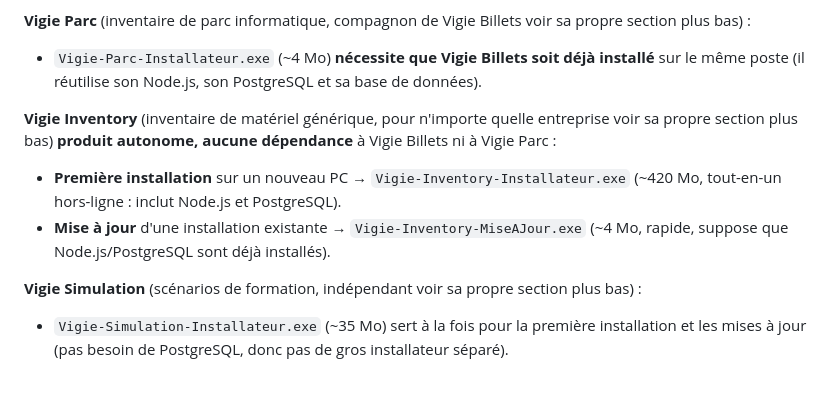
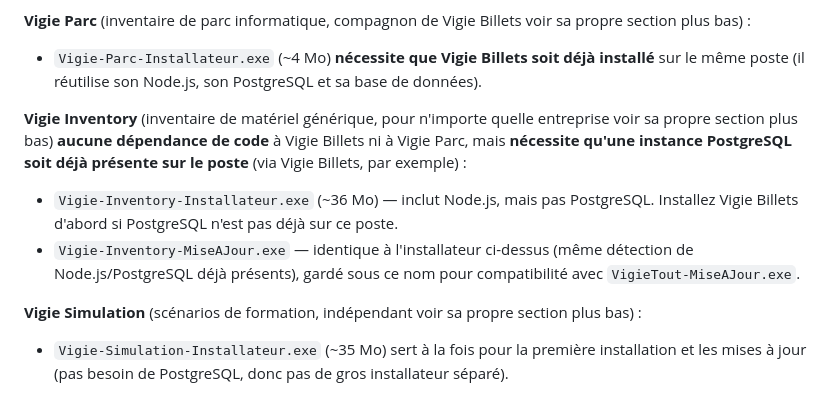
Before and after one commit to christisback/vigie-installateur, a Markdown page: README.md, the part around the change. GitHub-like rendering.

Commit message:
Documente les nouveaux installateurs Parc/Inventory (taille, dépendances)
Vigie-Inventory-Installateur.exe n'est plus le "tout-en-un hors-ligne" de
420 Mo décrit précédemment — sans le binaire PostgreSQL (indisponible sur
ce poste, bloqué par le pare-feu réseau), il détecte maintenant une
instance PostgreSQL déjà présente au lieu d'en installer une.

Co-Authored-By: Claude Sonnet 5 <noreply@anthropic.com>

```diff
--- a/README.md
+++ b/README.md
@@ -76,9 +76,9 @@ Code source des applications : [vigie-suite](https://github.com/christisback/vig
 **Vigie Parc** (inventaire de parc informatique, compagnon de Vigie Billets  voir sa propre section plus bas) :
 - `Vigie-Parc-Installateur.exe` (~4 Mo)  **nécessite que Vigie Billets soit déjà installé** sur le même poste (il réutilise son Node.js, son PostgreSQL et sa base de données).
 
-**Vigie Inventory** (inventaire de matériel générique, pour n'importe quelle entreprise  voir sa propre section plus bas)  **produit autonome, aucune dépendance** à Vigie Billets ni à Vigie Parc :
-- **Première installation** sur un nouveau PC → `Vigie-Inventory-Installateur.exe` (~420 Mo, tout-en-un hors-ligne : inclut Node.js et PostgreSQL).
-- **Mise à jour** d'une installation existante → `Vigie-Inventory-MiseAJour.exe` (~4 Mo, rapide, suppose que Node.js/PostgreSQL sont déjà installés).
+**Vigie Inventory** (inventaire de matériel générique, pour n'importe quelle entreprise  voir sa propre section plus bas)  **aucune dépendance de code** à Vigie Billets ni à Vigie Parc, mais **nécessite qu'une instance PostgreSQL soit déjà présente sur le poste** (via Vigie Billets, par exemple) :
+- `Vigie-Inventory-Installateur.exe` (~36 Mo) — inclut Node.js, mais pas PostgreSQL. Installez Vigie Billets d'abord si PostgreSQL n'est pas déjà sur ce poste.
+- `Vigie-Inventory-MiseAJour.exe` — identique à l'installateur ci-dessus (même détection de Node.js/PostgreSQL déjà présents), gardé sous ce nom pour compatibilité avec `VigieTout-MiseAJour.exe`.
 
 **Vigie Simulation** (scénarios de formation, indépendant  voir sa propre section plus bas) :
 - `Vigie-Simulation-Installateur.exe` (~35 Mo)  sert à la fois pour la première installation et les mises à jour (pas besoin de PostgreSQL, donc pas de gros installateur séparé).
```
